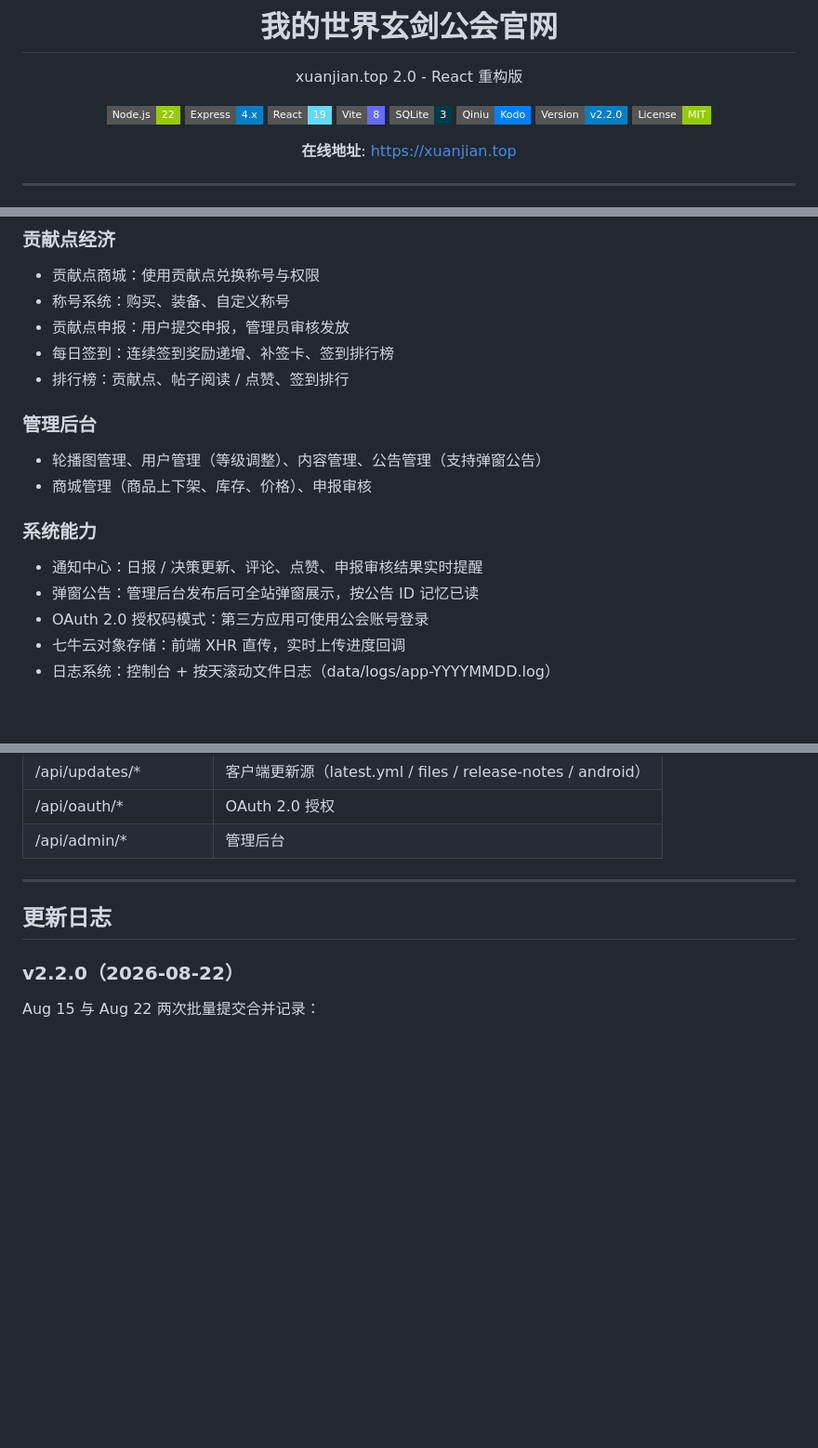
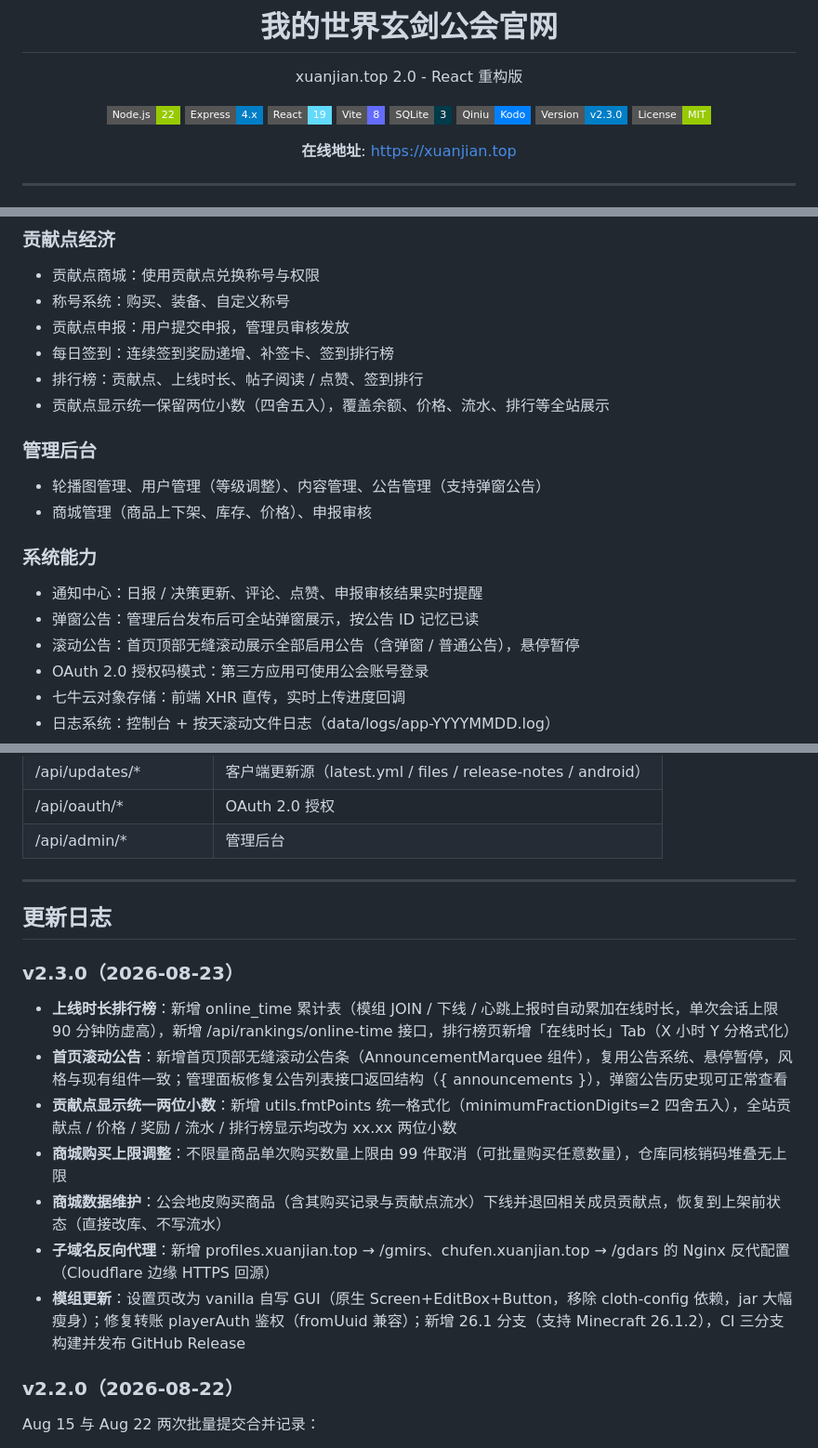
Before and after one commit to northland-studio/xuanjian.top, a Markdown page: README.md, 3 parts joined by grey strips. Shown at 93% size. Drawn GitHub-style; badges without logos; blank space fills up the shorter version.

Commit message:
docs: README 更新至 v2.3.0——补充上线时长排行榜、首页滚动公告、贡献点两位小数、商城上限调整、模组 vanilla GUI 等更新日志与功能特性

```diff
--- a/README.md
+++ b/README.md
@@ -14,7 +14,7 @@ xuanjian.top 2.0 - React 重构版
 ![Vite](https://img.shields.io/badge/Vite-8-646CFF?style=flat-square)
 ![SQLite](https://img.shields.io/badge/SQLite-3-003B49?style=flat-square)
 ![Qiniu](https://img.shields.io/badge/Qiniu-Kodo-0080FF?style=flat-square)
-![Version](https://img.shields.io/badge/Version-v2.2.0-blue?style=flat-square)
+![Version](https://img.shields.io/badge/Version-v2.3.0-blue?style=flat-square)
 ![License](https://img.shields.io/badge/License-MIT-green?style=flat-square)
 
 **在线地址**: https://xuanjian.top
@@ -50,7 +50,8 @@ xuanjian.top 2.0 - React 重构版
 - 称号系统：购买、装备、自定义称号
 - 贡献点申报：用户提交申报，管理员审核发放
 - 每日签到：连续签到奖励递增、补签卡、签到排行榜
-- 排行榜：贡献点、帖子阅读 / 点赞、签到排行
+- 排行榜：贡献点、上线时长、帖子阅读 / 点赞、签到排行
+- 贡献点显示统一保留两位小数（四舍五入），覆盖余额、价格、流水、排行等全站展示
 
 ### 管理后台
 
@@ -61,6 +62,7 @@ xuanjian.top 2.0 - React 重构版
 
 - 通知中心：日报 / 决策更新、评论、点赞、申报审核结果实时提醒
 - 弹窗公告：管理后台发布后可全站弹窗展示，按公告 ID 记忆已读
+- 滚动公告：首页顶部无缝滚动展示全部启用公告（含弹窗 / 普通公告），悬停暂停
 - OAuth 2.0 授权码模式：第三方应用可使用公会账号登录
 - 七牛云对象存储：前端 XHR 直传，实时上传进度回调
 - 日志系统：控制台 + 按天滚动文件日志（data/logs/app-YYYYMMDD.log）
@@ -218,6 +220,16 @@ QINIU_UPLOAD_URL=https://up-as0.qiniup.com
 
 ## 更新日志
 
+### v2.3.0（2026-08-23）
+
+- **上线时长排行榜**：新增 online_time 累计表（模组 JOIN / 下线 / 心跳上报时自动累加在线时长，单次会话上限 90 分钟防虚高），新增 /api/rankings/online-time 接口，排行榜页新增「在线时长」Tab（X 小时 Y 分格式化）
+- **首页滚动公告**：新增首页顶部无缝滚动公告条（AnnouncementMarquee 组件），复用公告系统、悬停暂停，风格与现有组件一致；管理面板修复公告列表接口返回结构（{ announcements }），弹窗公告历史现可正常查看
+- **贡献点显示统一两位小数**：新增 utils.fmtPoints 统一格式化（minimumFractionDigits=2 四舍五入），全站贡献点 / 价格 / 奖励 / 流水 / 排行榜显示均改为 xx.xx 两位小数
+- **商城购买上限调整**：不限量商品单次购买数量上限由 99 件取消（可批量购买任意数量），仓库同核销码堆叠无上限
+- **商城数据维护**：公会地皮购买商品（含其购买记录与贡献点流水）下线并退回相关成员贡献点，恢复到上架前状态（直接改库、不写流水）
+- **子域名反向代理**：新增 profiles.xuanjian.top → /gmirs、chufen.xuanjian.top → /gdars 的 Nginx 反代配置（Cloudflare 边缘 HTTPS 回源）
+- **模组更新**：设置页改为 vanilla 自写 GUI（原生 Screen+EditBox+Button，移除 cloth-config 依赖，jar 大幅瘦身）；修复转账 playerAuth 鉴权（fromUuid 兼容）；新增 26.1 分支（支持 Minecraft 26.1.2），CI 三分支构建并发布 GitHub Release
+
 ### v2.2.0（2026-08-22）
 
 Aug 15 与 Aug 22 两次批量提交合并记录：
```
